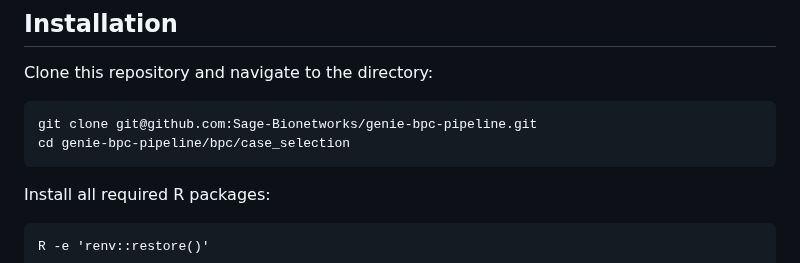
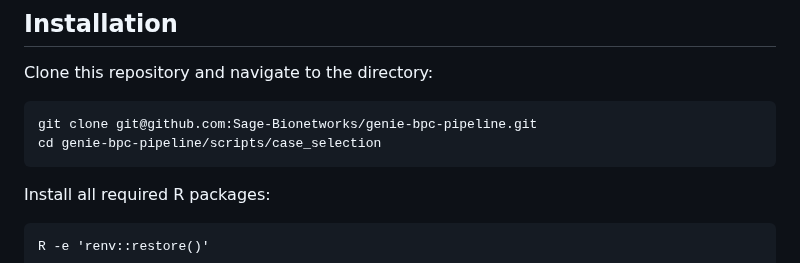
Before and after one commit to Sage-Bionetworks/genie-bpc-pipeline, a Markdown page: scripts/case_selection/README.md, the part around the change. Rendered like a GitHub page.

Commit message:
Outdated path, genie-bpc-pipeline/bpc does not exist.

````diff
--- a/scripts/case_selection/README.md
+++ b/scripts/case_selection/README.md
@@ -5,7 +5,7 @@
 Clone this repository and navigate to the directory:
 ```
 git clone git@github.com:Sage-Bionetworks/genie-bpc-pipeline.git
-cd genie-bpc-pipeline/bpc/case_selection
+cd genie-bpc-pipeline/scripts/case_selection
 ```
 
 Install all required R packages:
````
